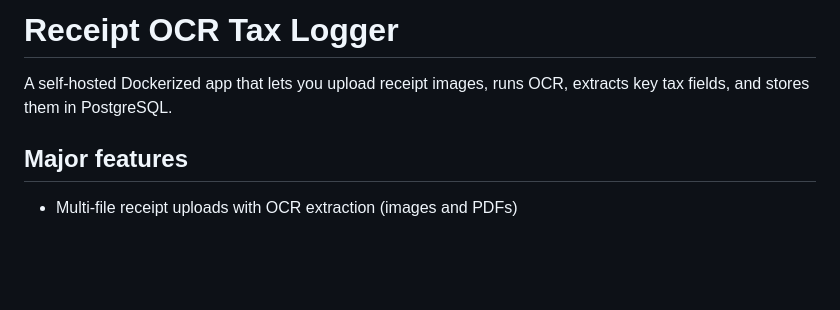
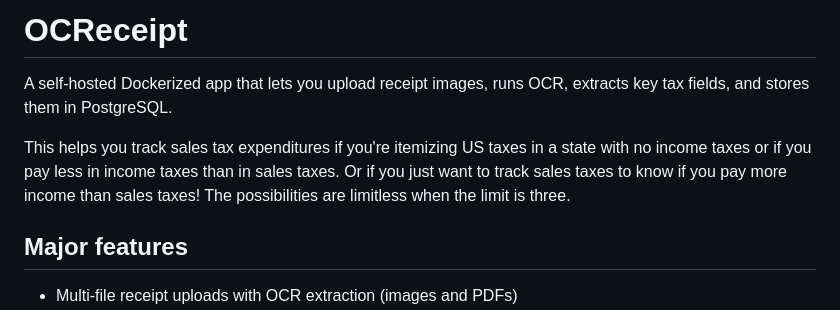
Before and after one commit to sizemo/ocreceipt, a Markdown page: README.md, the part around the change. Rendered like a GitHub page; blank space fills up the shorter version.

Commit message:
stupid readme update w/ joke

```diff
--- a/README.md
+++ b/README.md
@@ -1,6 +1,8 @@
-# Receipt OCR Tax Logger
+# OCReceipt
 
 A self-hosted Dockerized app that lets you upload receipt images, runs OCR, extracts key tax fields, and stores them in PostgreSQL.
+
+This helps you track sales tax expenditures if you're itemizing US taxes in a state with no income taxes or if you pay less in income taxes than in sales taxes. Or if you just want to track sales taxes to know if you pay more income than sales taxes! The possibilities are limitless when the limit is three.
 
 ## Major features
 - Multi-file receipt uploads with OCR extraction (images and PDFs)
```
